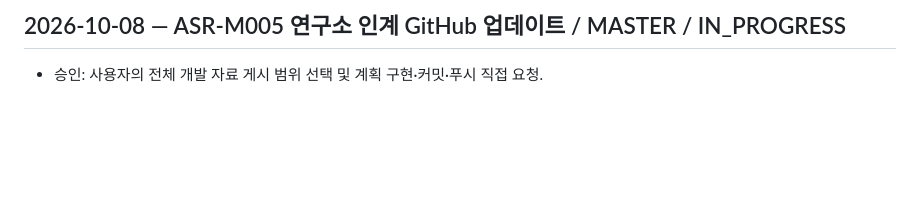
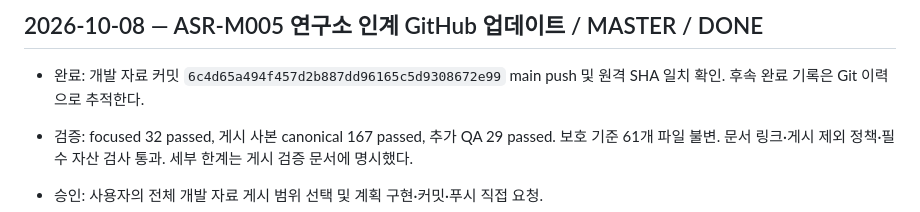
Before and after one commit to JohnnyHan93/AS-Report, a Markdown page: TASKS.md, the part around the change. Drawn GitHub-style; blank space fills up the shorter version.

```diff
--- a/TASKS.md
+++ b/TASKS.md
@@ -1,4 +1,7 @@
-## 2026-10-08 — ASR-M005 연구소 인계 GitHub 업데이트 / MASTER / IN_PROGRESS
+## 2026-10-08 — ASR-M005 연구소 인계 GitHub 업데이트 / MASTER / DONE
+
+- 완료: 개발 자료 커밋 `6c4d65a494f457d2b887dd96165c5d9308672e99` main push 및 원격 SHA 일치 확인. 후속 완료 기록은 Git 이력으로 추적한다.
+- 검증: focused 32 passed, 게시 사본 canonical 167 passed, 추가 QA 29 passed. 보호 기준 61개 파일 불변. 문서 링크·게시 제외 정책·필수 자산 검사 통과. 세부 한계는 게시 검증 문서에 명시했다.
 
 - 승인: 사용자의 전체 개발 자료 게시 범위 선택 및 계획 구현·커밋·푸시 직접 요청.
 - 범위: 최신 코드/테스트 게시, 실행 자산 확인, 민감 내용을 제외한 설계·과거 기록 사본, 현황 문서, 인계 재현성 검증 및 기존 비공개 main 업데이트.
```
Also changed, not shown: CHANGELOG.md (+1 -0 lines), docs/publication_20261008.md (+3 -1 lines).
